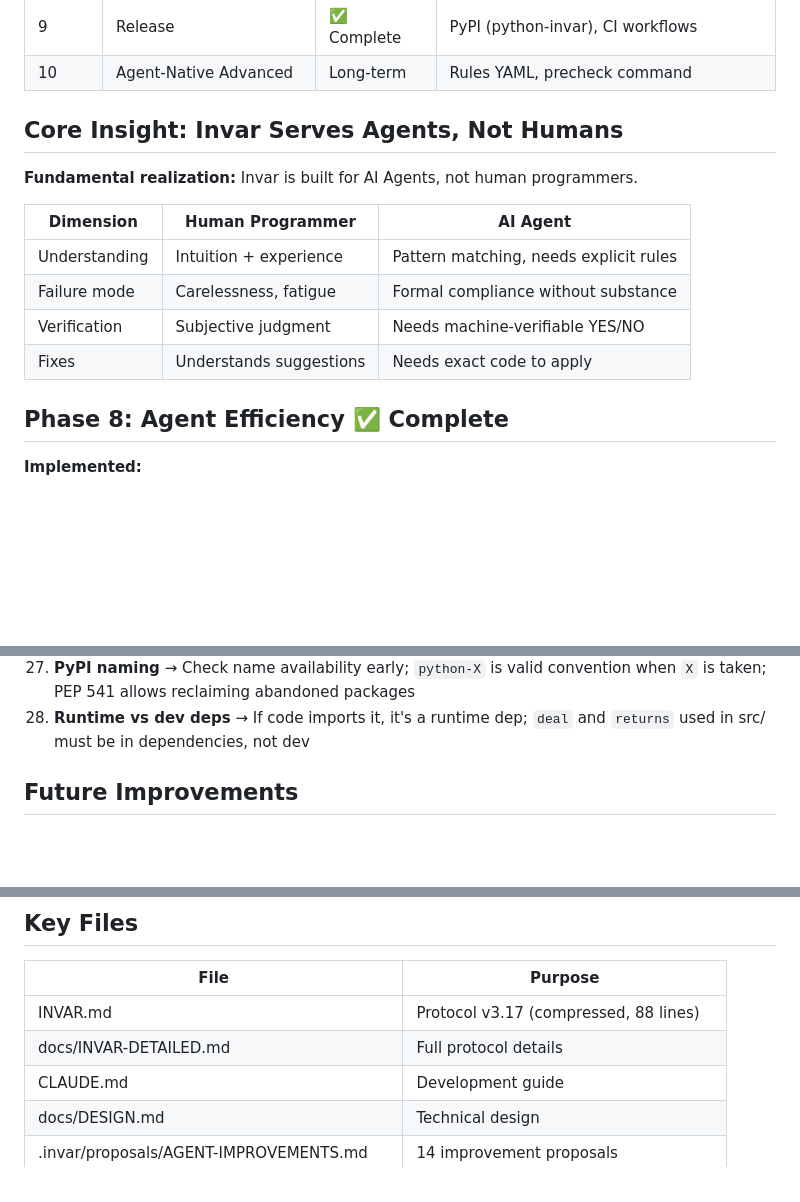
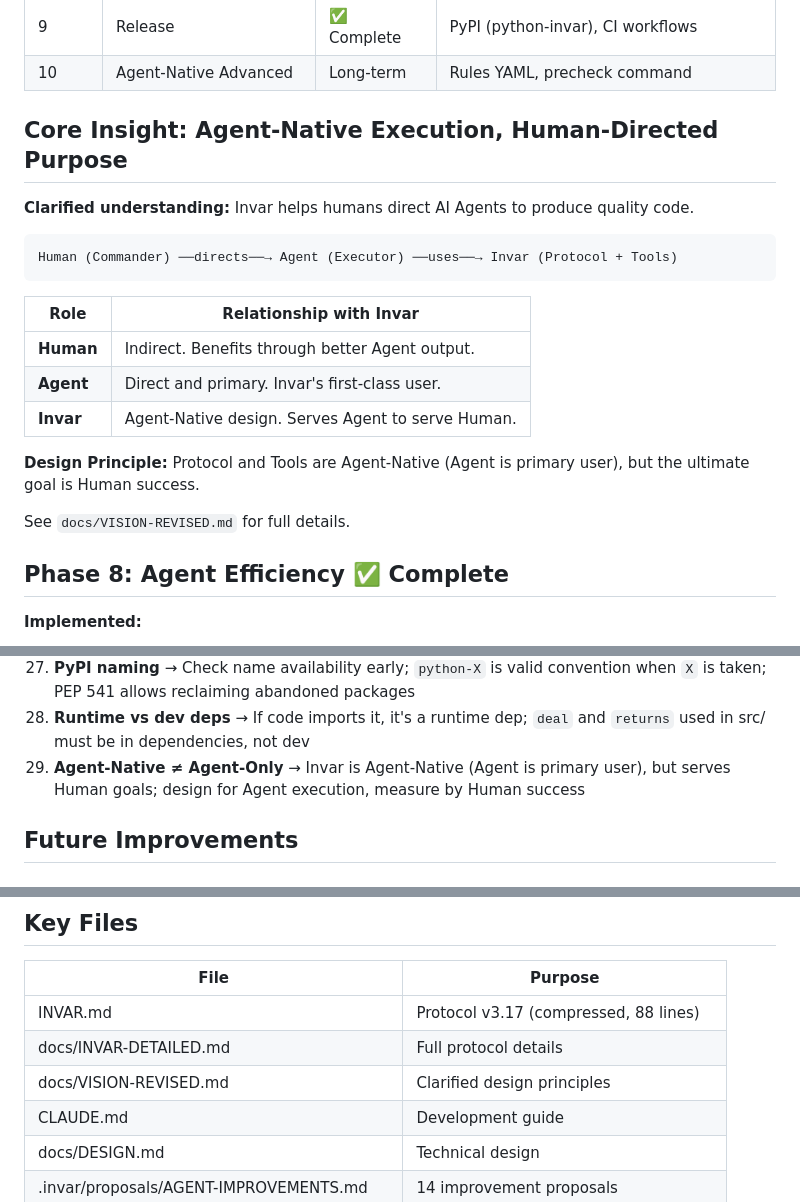
Before and after one commit to Tefx/Invar, a Markdown page: .invar/context.md, 3 parts joined by grey strips. Rendered like a GitHub page; blank space fills up the shorter version.

````diff
--- a/.invar/context.md
+++ b/.invar/context.md
@@ -26,16 +26,23 @@
 | 9 | Release | ✅ Complete | PyPI (python-invar), CI workflows |
 | 10 | Agent-Native Advanced | Long-term | Rules YAML, precheck command |
 
-## Core Insight: Invar Serves Agents, Not Humans
+## Core Insight: Agent-Native Execution, Human-Directed Purpose
 
-**Fundamental realization:** Invar is built for AI Agents, not human programmers.
+**Clarified understanding:** Invar helps humans direct AI Agents to produce quality code.
 
-| Dimension | Human Programmer | AI Agent |
-|-----------|-----------------|----------|
-| Understanding | Intuition + experience | Pattern matching, needs explicit rules |
-| Failure mode | Carelessness, fatigue | Formal compliance without substance |
-| Verification | Subjective judgment | Needs machine-verifiable YES/NO |
-| Fixes | Understands suggestions | Needs exact code to apply |
+```
+Human (Commander) ──directs──→ Agent (Executor) ──uses──→ Invar (Protocol + Tools)
+```
+
+| Role | Relationship with Invar |
+|------|------------------------|
+| **Human** | Indirect. Benefits through better Agent output. |
+| **Agent** | Direct and primary. Invar's first-class user. |
+| **Invar** | Agent-Native design. Serves Agent to serve Human. |
+
+**Design Principle:** Protocol and Tools are Agent-Native (Agent is primary user), but the ultimate goal is Human success.
+
+See `docs/VISION-REVISED.md` for full details.
 
 ## Phase 8: Agent Efficiency ✅ Complete
 
@@ -118,6 +125,7 @@
 26. **Protocol compression** → Information available via commands/hints doesn't need to be in the protocol; compress once tooling provides discoverability
 27. **PyPI naming** → Check name availability early; `python-X` is valid convention when `X` is taken; PEP 541 allows reclaiming abandoned packages
 28. **Runtime vs dev deps** → If code imports it, it's a runtime dep; `deal` and `returns` used in src/ must be in dependencies, not dev
+29. **Agent-Native ≠ Agent-Only** → Invar is Agent-Native (Agent is primary user), but serves Human goals; design for Agent execution, measure by Human success
 
 ## Future Improvements
 
@@ -152,6 +160,7 @@
 |------|---------|
 | INVAR.md | Protocol v3.17 (compressed, 88 lines) |
 | docs/INVAR-DETAILED.md | Full protocol details |
+| docs/VISION-REVISED.md | Clarified design principles |
 | CLAUDE.md | Development guide |
 | docs/DESIGN.md | Technical design |
 | .invar/proposals/AGENT-IMPROVEMENTS.md | 14 improvement proposals |
````
Also changed, not shown: RELEASE_NOTES_v0.1.0.md (added, +102 -0 lines), docs/VISION-REVISED.md (added, +174 -0 lines).
